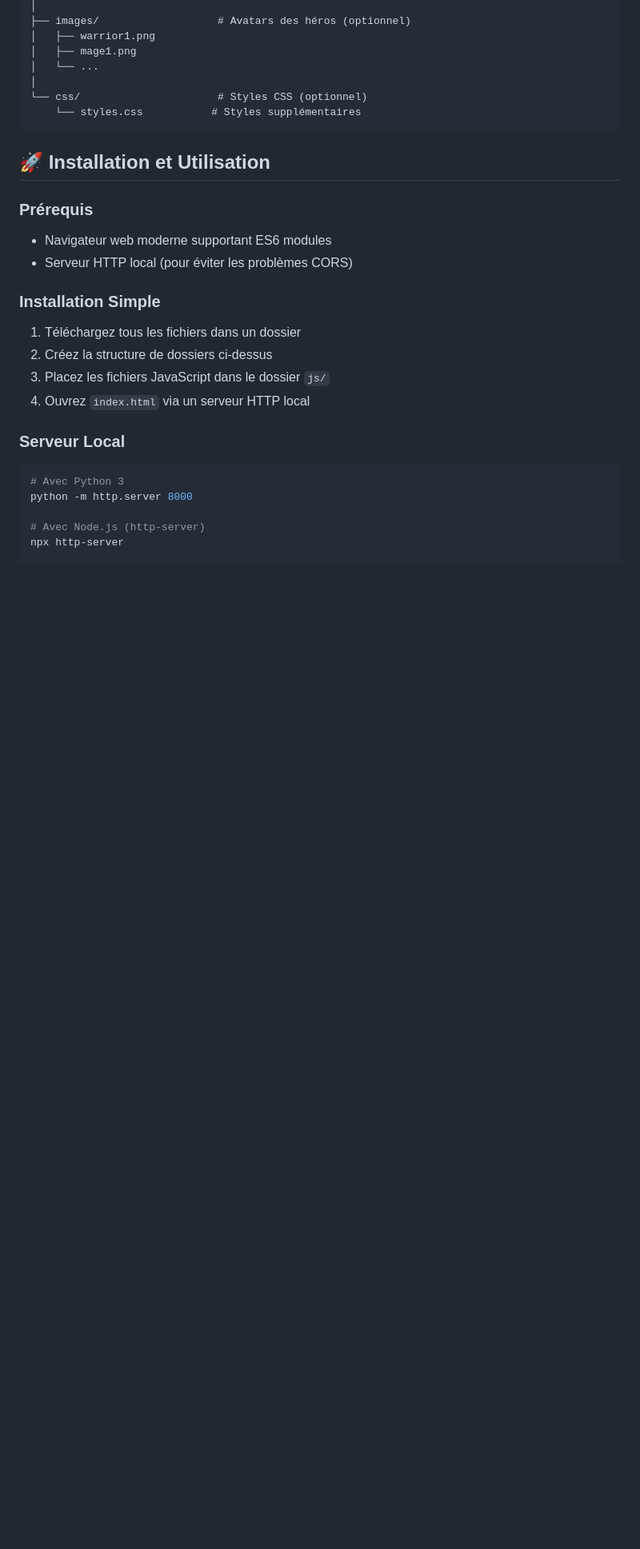
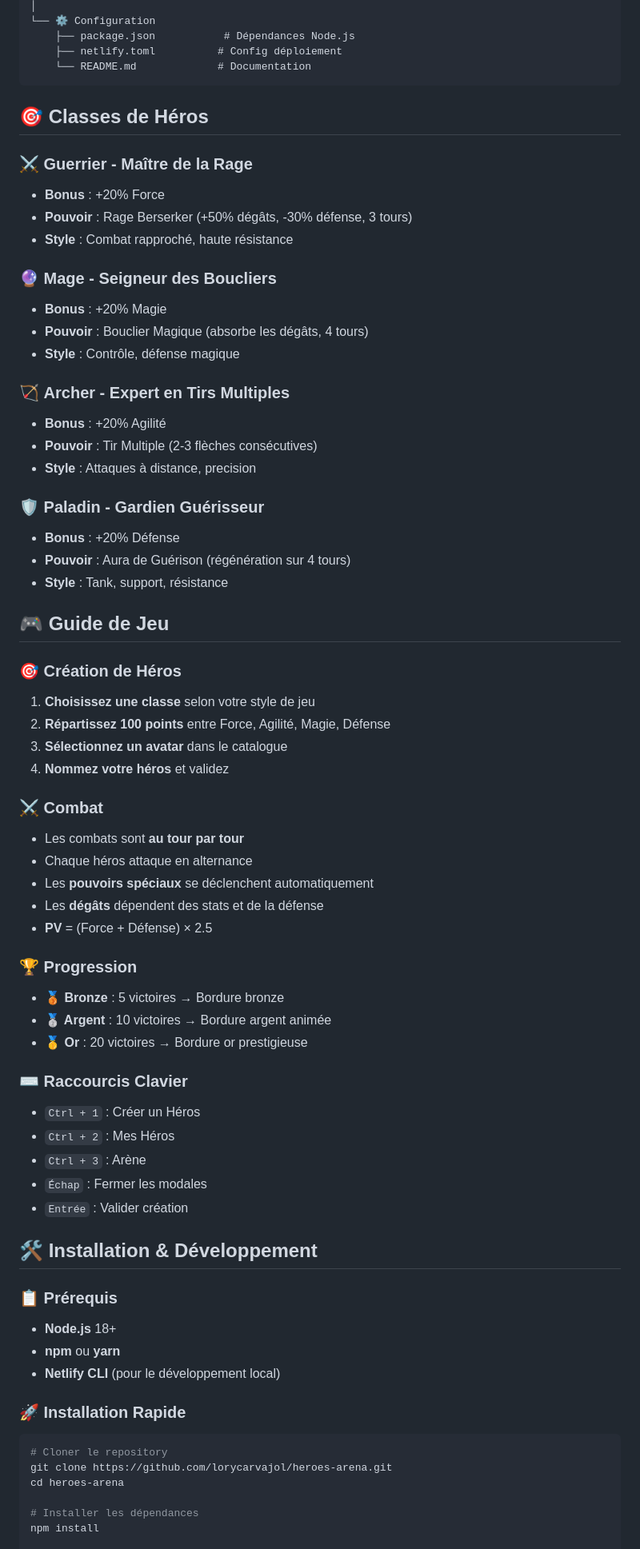
Before and after one commit to lorycarvajol/heroes-arena, a Markdown page: README.md, the part around the change printed below. Shown: that part at 80% size. GitHub-like rendering; blank space fills up the shorter version.

````diff
--- a/README.md
+++ b/README.md
@@ -24,30 +80,73 @@ heroes-arena/
 │
-├── images/                   # Avatars des héros (optionnel)
-│   ├── warrior1.png
-│   ├── mage1.png
-│   └── ...
-│
-└── css/                      # Styles CSS (optionnel)
-    └── styles.css           # Styles supplémentaires
+└── ⚙️ Configuration
+    ├── package.json           # Dépendances Node.js
+    ├── netlify.toml          # Config déploiement
+    └── README.md             # Documentation
 ```
 
-## 🚀 Installation et Utilisation
+## 🎯 Classes de Héros
 
-### Prérequis
-- Navigateur web moderne supportant ES6 modules
-- Serveur HTTP local (pour éviter les problèmes CORS)
+### ⚔️ **Guerrier** - Maître de la Rage
+- **Bonus** : +20% Force
+- **Pouvoir** : Rage Berserker (+50% dégâts, -30% défense, 3 tours)
+- **Style** : Combat rapproché, haute résistance
 
-### Installation Simple
-1. Téléchargez tous les fichiers dans un dossier
-2. Créez la structure de dossiers ci-dessus
-3. Placez les fichiers JavaScript dans le dossier `js/`
-4. Ouvrez `index.html` via un serveur HTTP local
+### 🔮 **Mage** - Seigneur des Boucliers
+- **Bonus** : +20% Magie
+- **Pouvoir** : Bouclier Magique (absorbe les dégâts, 4 tours)
+- **Style** : Contrôle, défense magique
 
-### Serveur Local
+### 🏹 **Archer** - Expert en Tirs Multiples
+- **Bonus** : +20% Agilité
+- **Pouvoir** : Tir Multiple (2-3 flèches consécutives)
+- **Style** : Attaques à distance, precision
+
+### 🛡️ **Paladin** - Gardien Guérisseur
+- **Bonus** : +20% Défense
+- **Pouvoir** : Aura de Guérison (régénération sur 4 tours)
+- **Style** : Tank, support, résistance
+
+## 🎮 Guide de Jeu
+
+### 🎯 **Création de Héros**
+1. **Choisissez une classe** selon votre style de jeu
+2. **Répartissez 100 points** entre Force, Agilité, Magie, Défense
+3. **Sélectionnez un avatar** dans le catalogue
+4. **Nommez votre héros** et validez
+
+### ⚔️ **Combat**
+- Les combats sont **au tour par tour**
+- Chaque héros attaque en alternance
+- Les **pouvoirs spéciaux** se déclenchent automatiquement
+- Les **dégâts** dépendent des stats et de la défense
+- **PV** = (Force + Défense) × 2.5
+
+### 🏆 **Progression**
+- **🥉 Bronze** : 5 victoires → Bordure bronze
+- **🥈 Argent** : 10 victoires → Bordure argent animée
+- **🥇 Or** : 20 victoires → Bordure or prestigieuse
+
+### ⌨️ **Raccourcis Clavier**
+- `Ctrl + 1` : Créer un Héros
+- `Ctrl + 2` : Mes Héros
+- `Ctrl + 3` : Arène
+- `Échap` : Fermer les modales
+- `Entrée` : Valider création
+
+## 🛠️ Installation & Développement
+
+### 📋 **Prérequis**
+- **Node.js** 18+
+- **npm** ou **yarn**
+- **Netlify CLI** (pour le développement local)
+
+### 🚀 **Installation Rapide**
+
 ```bash
-# Avec Python 3
-python -m http.server 8000
+# Cloner le repository
+git clone https://github.com/lorycarvajol/heroes-arena.git
+cd heroes-arena
 
-# Avec Node.js (http-server)
-npx http-server
+# Installer les dépendances
+npm install
 
````
Also changed, not shown: other parts of README.md (+343 -189 lines).
